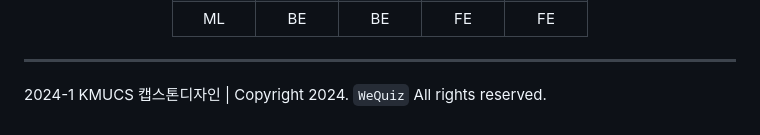
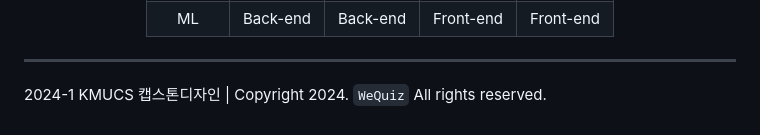
Before and after one commit to Team-WeQuiz/wequiz, a Markdown page: README.md, the part around the change printed below. GitHub-like rendering.

```diff
--- a/README.md
+++ b/README.md
@@ -115,8 +122,8 @@ AI가 생성한 퀴즈를 친구들과 함께 푸는 서비스
            <td align='center'>ML</td>
-           <td align='center'>BE</td>
-           <td align='center'>BE</td>
-           <td align='center'>FE</td>
-           <td align='center'>FE</td>
+           <td align='center'>Back-end</td>
+           <td align='center'>Back-end</td>
+           <td align='center'>Front-end</td>
+           <td align='center'>Front-end</td>
          </tr>
     </tbody>
 </table>
```
Also changed, not shown: other parts of README.md (+7 -0 lines).
